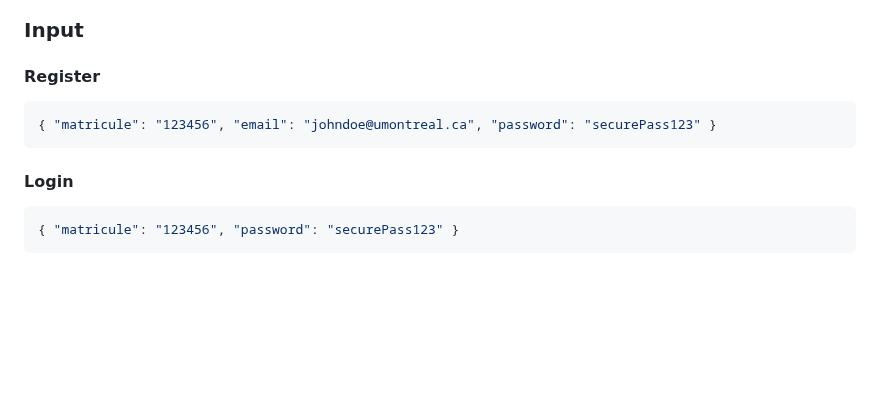
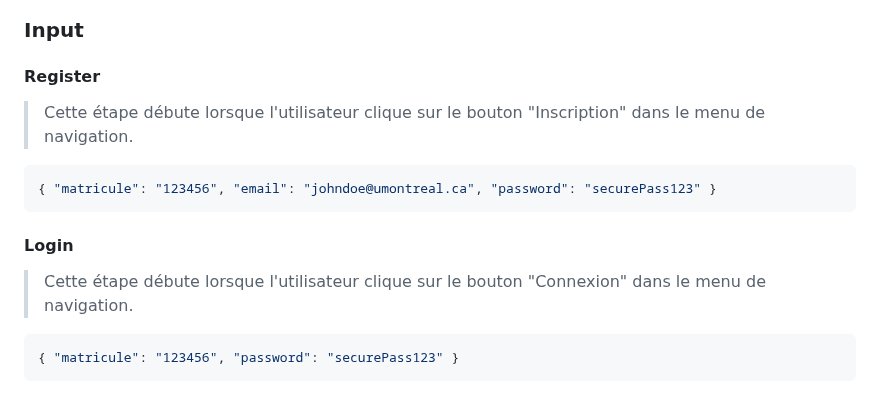
Before and after one commit to ceduni/cafe-sans-fil, a Markdown page: wiki/flux.md, the part around the change. Rendered like a GitHub page; blank space fills up the shorter version.

Commit message:
modification flux

````diff
--- a/wiki/flux.md
+++ b/wiki/flux.md
@@ -12,11 +12,15 @@ Ce document présente les différents flux de données et leur output, afin de p
 
 #### Register
 
+> Cette étape débute lorsque l'utilisateur clique sur le bouton "Inscription" dans le menu de navigation.
+
 ```json
 { "matricule": "123456", "email": "johndoe@umontreal.ca", "password": "securePass123" }
 ```
 
 #### Login
+
+> Cette étape débute lorsque l'utilisateur clique sur le bouton "Connexion" dans le menu de navigation.
 
 ```json
 { "matricule": "123456", "password": "securePass123" }
````
